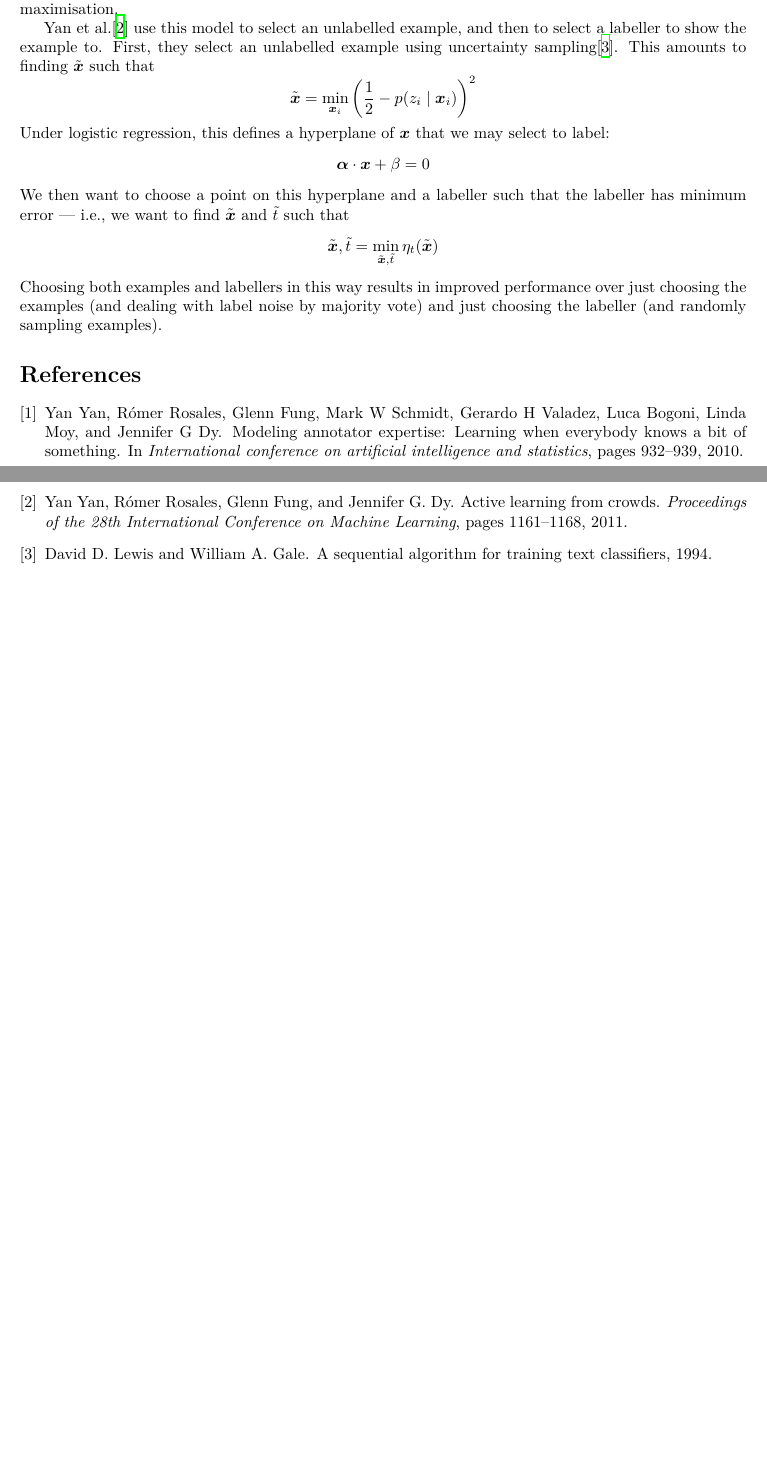
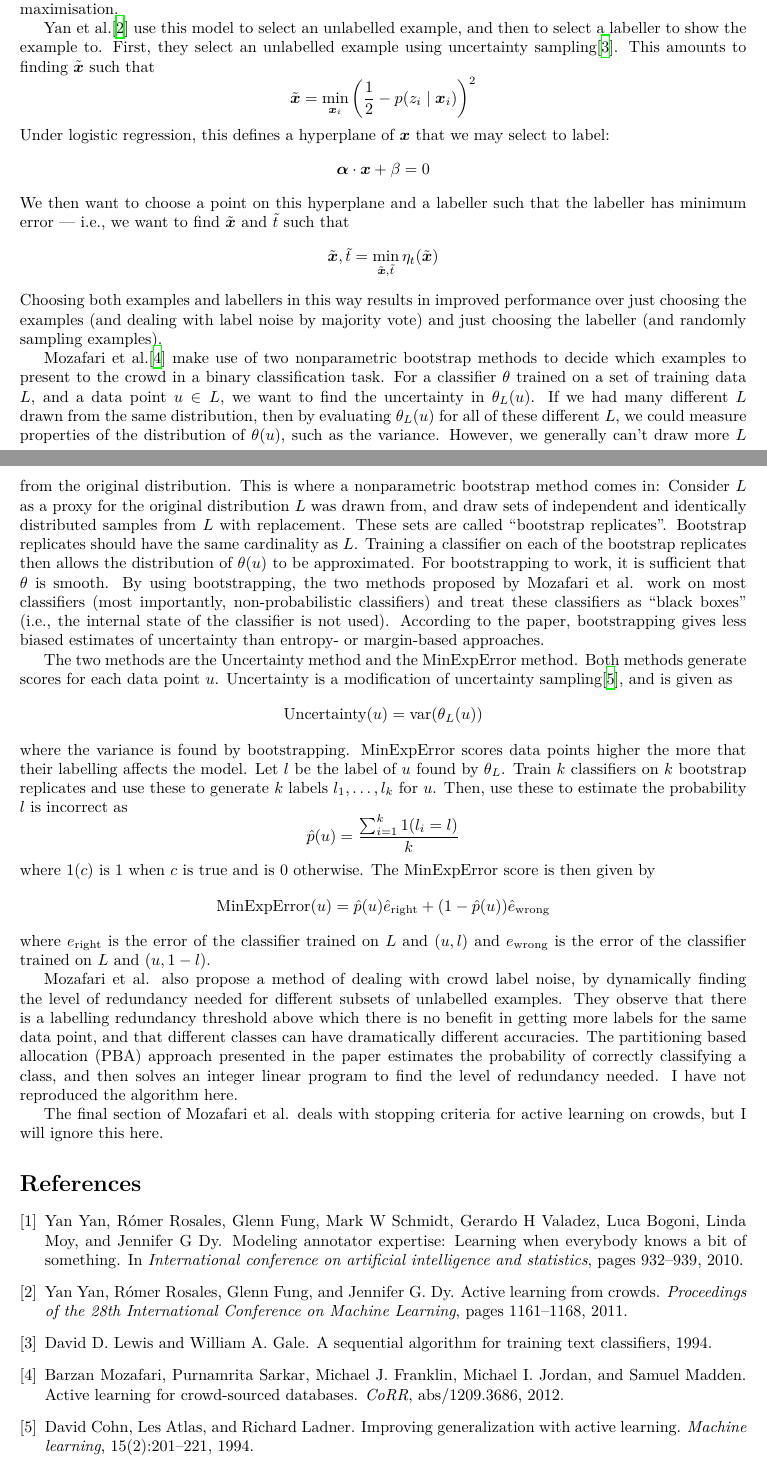
Before and after one commit to chengsoonong/crowdastro, a LaTeX document (tex/active_learning_with_crowdsourced_labels.tex): two parts of pages 1 and 2 of 2, joined at a grey line, cut so that both start at the same text, the shorter picture padded with empty space. Compiled offline with XeLaTeX.

Commit message:
Summarised Mozafari et al. 2012.

```diff
--- a/tex/active_learning_with_crowdsourced_labels.tex
+++ b/tex/active_learning_with_crowdsourced_labels.tex
@@ -47,6 +47,26 @@
     \]
     Choosing both examples and labellers in this way results in improved performance over just choosing the examples (and dealing with label noise by majority vote) and just choosing the labeller (and randomly sampling examples).
 
+    Mozafari et al.\cite{mozafari12} make use of two nonparametric bootstrap methods to decide which examples to present to the crowd in a binary classification task. For a classifier $\theta$ trained on a set of training data $L$, and a data point $u \in L$, we want to find the uncertainty in $\theta_L(u)$. If we had many different $L$ drawn from the same distribution, then by evaluating $\theta_L(u)$ for all of these different $L$, we could measure properties of the distribution of $\theta(u)$, such as the variance. However, we generally can't draw more $L$ from the original distribution. This is where a nonparametric bootstrap method comes in: Consider $L$ as a proxy for the original distribution $L$ was drawn from, and draw sets of independent and identically distributed samples from $L$ with replacement. These sets are called ``bootstrap replicates''. Bootstrap replicates should have the same cardinality as $L$. Training a classifier on each of the bootstrap replicates then allows the distribution of $\theta(u)$ to be approximated. For bootstrapping to work, it is sufficient that $\theta$ is smooth. By using bootstrapping, the two methods proposed by Mozafari et al. work on most classifiers (most importantly, non-probabilistic classifiers) and treat these classifiers as ``black boxes'' (i.e., the internal state of the classifier is not used). According to the paper, bootstrapping gives less biased estimates of uncertainty than entropy- or margin-based approaches.
+
+    The two methods are the Uncertainty method and the MinExpError method. Both methods generate scores for each data point $u$. Uncertainty is a modification of uncertainty sampling\cite{cohn94}, and is given as
+    \[
+        \mbox{Uncertainty}(u) = \mbox{var}(\theta_L(u))
+    \]
+    where the variance is found by bootstrapping. MinExpError scores data points higher the more that their labelling affects the model. Let $l$ be the label of $u$ found by $\theta_L$. Train $k$ classifiers on $k$ bootstrap replicates and use these to generate $k$ labels $l_1, \dots, l_k$ for $u$. Then, use these to estimate the probability $l$ is incorrect as
+    \[
+        \hat p(u) = \frac{\sum_{i = 1}^k 1(l_i = l)}{k}
+    \]
+    where $1(c)$ is $1$ when $c$ is true and is $0$ otherwise. The MinExpError score is then given by
+    \[
+        \mbox{MinExpError}(u) = \hat p(u) \hat e_{\text{right}} + (1 - \hat p(u)) \hat e_{\text{wrong}}
+    \]
+    where $e_\text{right}$ is the error of the classifier trained on $L$ and $(u, l)$ and $e_\text{wrong}$ is the error of the classifier trained on $L$ and $(u, 1 - l)$.
+
+    Mozafari et al. also propose a method of dealing with crowd label noise, by dynamically finding the level of redundancy needed for different subsets of unlabelled examples. They observe that there is a labelling redundancy threshold above which there is no benefit in getting more labels for the same data point, and that different classes can have dramatically different accuracies. The partitioning based allocation (PBA) approach presented in the paper estimates the probability of correctly classifying a class, and then solves an integer linear program to find the level of redundancy needed. I have not reproduced the algorithm here.
+
+    The final section of Mozafari et al. deals with stopping criteria for active learning on crowds, but I will ignore this here.
+
     \bibliographystyle{unsrt}
     \bibliography{papers}
 
```
Also changed, not shown: tex/active_learning_with_crowdsourced_labels.pdf.
